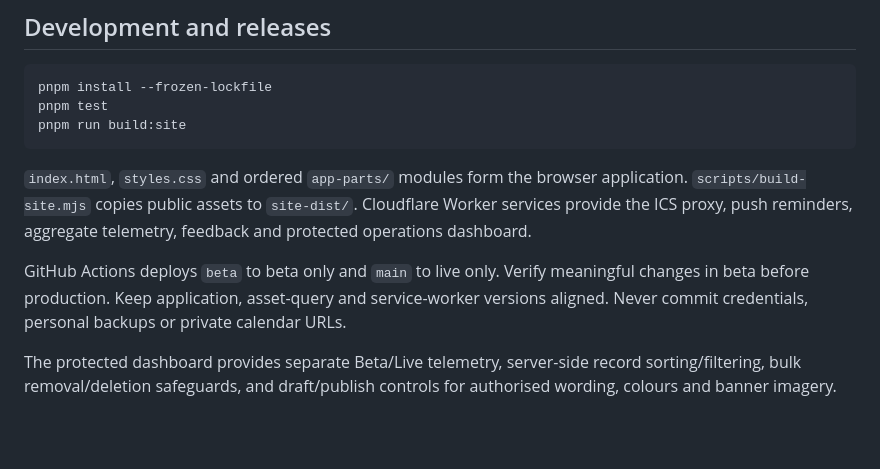
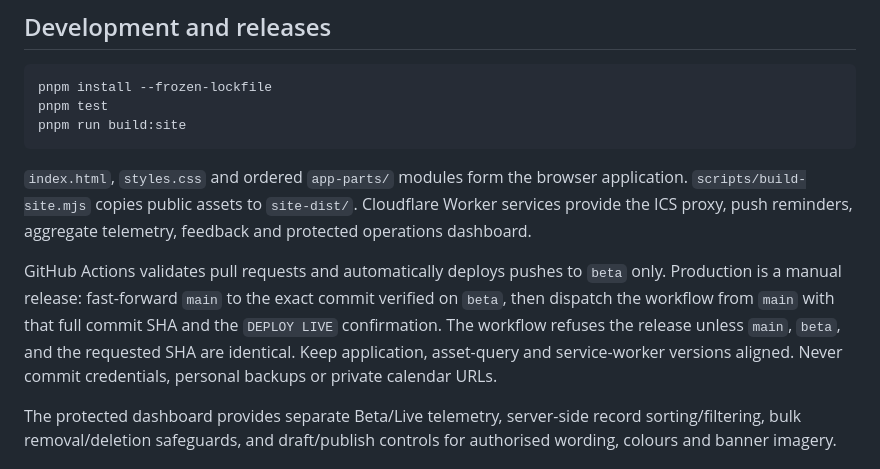
Before and after one commit to nourthern/nourthern.github.io, a Markdown page: README.md, the part around the change. Drawn GitHub-style; blank space fills up the shorter version.

Commit message:
docs: explain safer release workflow

```diff
--- a/README.md
+++ b/README.md
@@ -35,7 +35,7 @@ pnpm run build:site
 
 `index.html`, `styles.css` and ordered `app-parts/` modules form the browser application. `scripts/build-site.mjs` copies public assets to `site-dist/`. Cloudflare Worker services provide the ICS proxy, push reminders, aggregate telemetry, feedback and protected operations dashboard.
 
-GitHub Actions deploys `beta` to beta only and `main` to live only. Verify meaningful changes in beta before production. Keep application, asset-query and service-worker versions aligned. Never commit credentials, personal backups or private calendar URLs.
+GitHub Actions validates pull requests and automatically deploys pushes to `beta` only. Production is a manual release: fast-forward `main` to the exact commit verified on `beta`, then dispatch the workflow from `main` with that full commit SHA and the `DEPLOY LIVE` confirmation. The workflow refuses the release unless `main`, `beta`, and the requested SHA are identical. Keep application, asset-query and service-worker versions aligned. Never commit credentials, personal backups or private calendar URLs.
 
 The protected dashboard provides separate Beta/Live telemetry, server-side record sorting/filtering, bulk removal/deletion safeguards, and draft/publish controls for authorised wording, colours and banner imagery.
 
```
